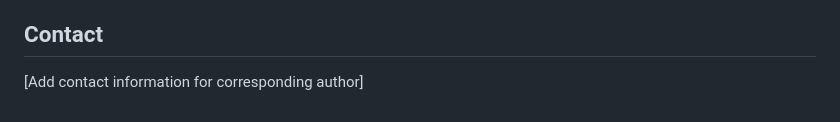
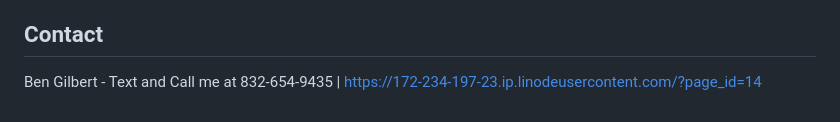
Before and after one commit to bgilbert1984/RF-GS-Radio-Frequency-Gaussian-Splatting-for-Dynamic-Electromagnetic-Scene-Representation, a Markdown page: README.md, the part around the change. GitHub-like rendering.

Commit message:
Update contact information in README
Added contact information for corresponding author.

```diff
--- a/README.md
+++ b/README.md
@@ -93,4 +93,4 @@ This work is part of a series extractable from the neural-gaussian-splats.py cod
 
 ## Contact
 
-[Add contact information for corresponding author]
+Ben Gilbert - Text and Call me at 832-654-9435 | https://172-234-197-23.ip.linodeusercontent.com/?page_id=14
```
